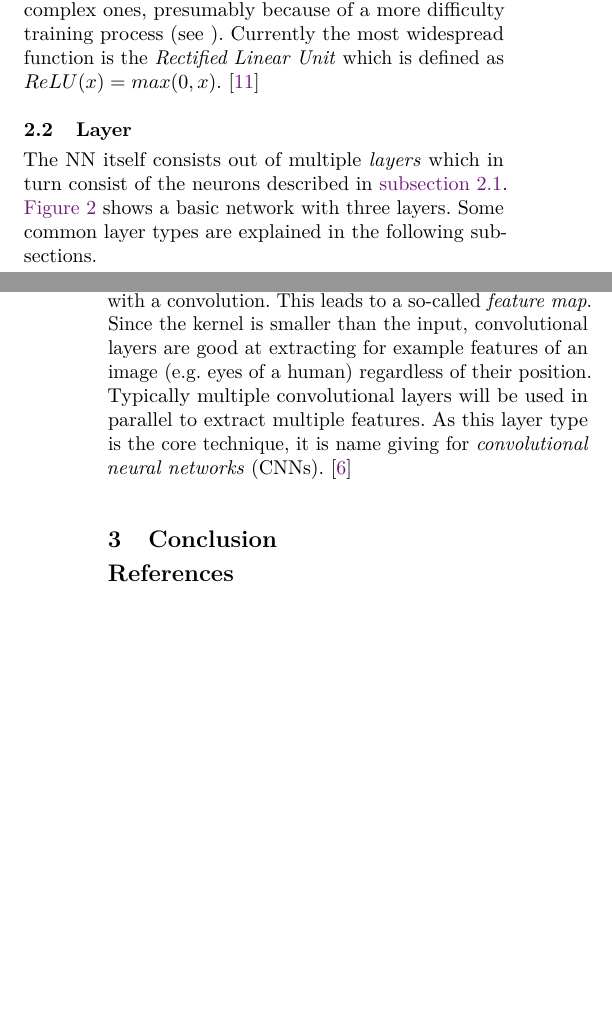
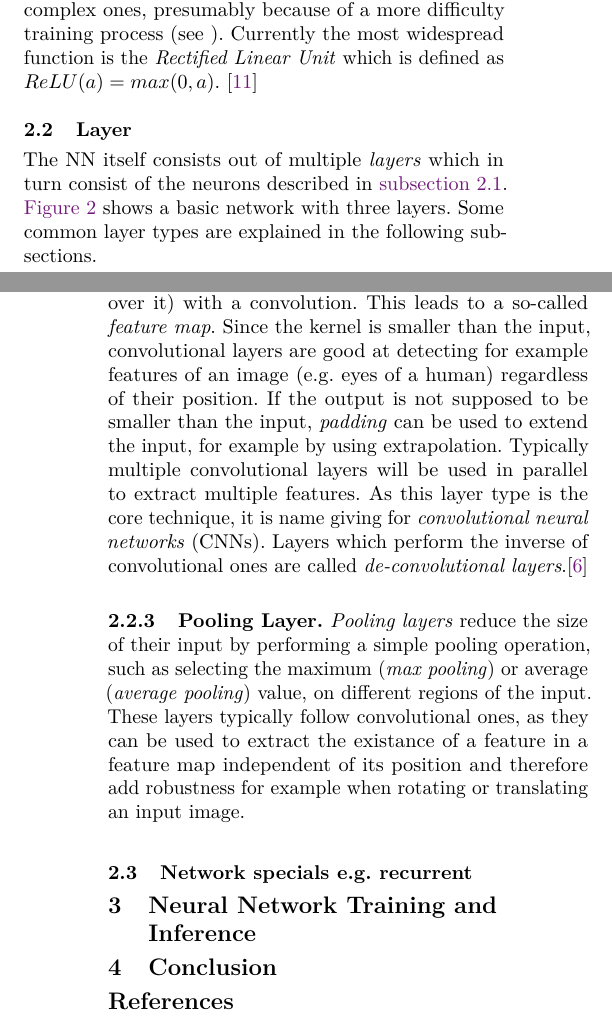
Before and after one commit to cs-99/ASiSE, a LaTeX paper (paper.tex, which reads sections/nn-struct.tex, sections/nn-training.tex): two parts of the columns of pages 1 and 2 of 2, joined at a grey line, cut so that both start at the same text, the shorter picture padded with empty space. The pictures show the PDF file paper.pdf that the author committed with the source.

Commit message:
pooling layer

```diff
--- a/sections/nn-struct.tex
+++ b/sections/nn-struct.tex
@@ -10,7 +10,7 @@ Since for implementing a NN whether its digital or analog the structure is cruci
 \end{figure}
 The smallest piece of a neural network is a \emph{neuron} (also called \emph{perceptron}), whose structure is shown in \autoref{fig:neuron}. It sums up an arbitrary number of input values $x_i$ multiplied with their individual weights $w_i$ and adds a bias $b$ to it. The resulting value is called the \emph{activation} $a$ and gets passed to the next neuron (or the output) after applying the \emph{activation function} $f$. This function plays a huge role in the networks performance, can be selected almost arbitrary and is a research topic on its own. However, simpler activation functions tend to outperform more complex ones, presumably because of a more difficulty training process (see
  %TODO link zu training part
- ). Currently the most widespread function is the \emph{Rectified Linear Unit} which is defined as $ReLU(x) = max(0,x)$. \cite{Ramachandran2017}
+ ). Currently the most widespread function is the \emph{Rectified Linear Unit} which is defined as $ReLU(a) = max(0,a)$. \cite{Ramachandran2017}
 
 
 \subsection{Layer}
@@ -26,4 +26,9 @@ The NN itself consists out of multiple \emph{layers} which in turn consist of th
 A \emph{fully-connected layer} denotes a layer, where each neuron consumes input from each neuron of the preceding layer.
 
 \subsubsection{Convolutional Layer}
-\emph{Convolutional layers} are used to exract features from their input. Therefore, they use a \emph{kernel}, which stands for an array of weights which is smaller than the input. This kernel can then be applied to multiple positions of the input (by "shifting" over it) with a convolution. This leads to a so-called \emph{feature map}. Since the kernel is smaller than the input, convolutional layers are good at extracting for example features of an image (e.g. eyes of a human) regardless of their position. Typically multiple convolutional layers will be used in parallel to extract multiple features. As this layer type is the core technique, it is name giving for \emph{convolutional neural networks} (CNNs). \cite{Guo2017}
+\emph{Convolutional layers} are used to exract features from their input. Therefore, they use a \emph{kernel}, which stands for an array of weights which is smaller than the input. This kernel can then be applied to multiple positions of the input (by "shifting" over it) with a convolution. This leads to a so-called \emph{feature map}. Since the kernel is smaller than the input, convolutional layers are good at detecting for example features of an image (e.g. eyes of a human) regardless of their position. If the output is not supposed to be smaller than the input,  \emph{padding} can be used to extend the input, for example by using extrapolation. Typically multiple convolutional layers will be used in parallel to extract multiple features. As this layer type is the core technique, it is name giving for \emph{convolutional neural networks} (CNNs). Layers which perform the inverse of convolutional ones are called \emph{de-convolutional layers}.\cite{Guo2017}
+
+\subsubsection{Pooling Layer}
+\emph{Pooling layers} reduce the size of their input by performing a simple pooling operation, such as selecting the maximum (\emph{max pooling}) or average (\emph{average pooling}) value, on different regions of the input. These layers typically follow convolutional ones, as they can be used to extract the existance of a feature in a feature map independent of its position and therefore add robustness for example when rotating or translating an input image.
+
+\subsection{Network specials e.g. recurrent}
--- /dev/null
+++ b/sections/nn-training.tex
@@ -0,0 +1 @@
+\section{Neural Network Training and Inference}
```
Also changed, not shown: paper.tex (+2 -0 lines), paper.pdf, sections/digital-analog.tex (added).
